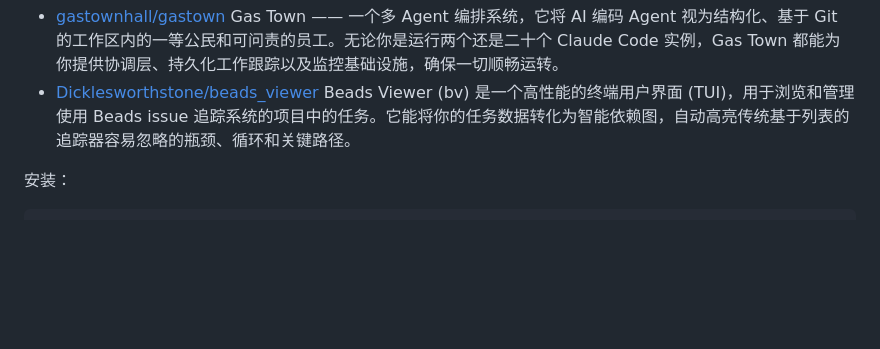
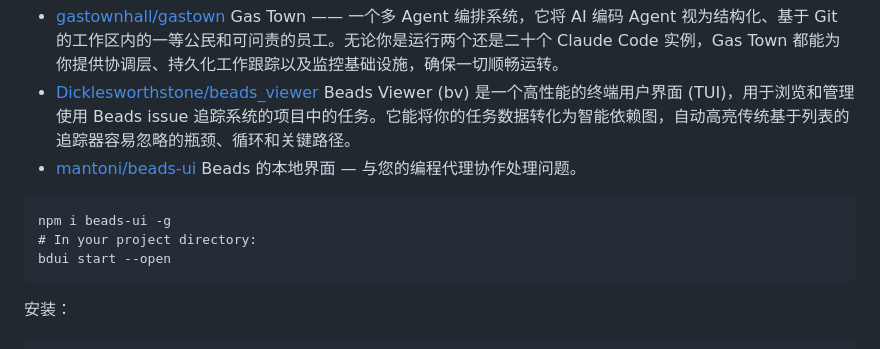
Before and after one commit to vxiaozhi/til, a Markdown page: harness-engineering/harness-best-practice.md, the part around the change. Rendered like a GitHub page; blank space fills up the shorter version.

````diff
--- a/harness-engineering/harness-best-practice.md
+++ b/harness-engineering/harness-best-practice.md
@@ -60,6 +60,12 @@ claude 官方有 2 个：
 
 - [gastownhall/gastown](https://github.com/gastownhall/gastown) Gas Town —— 一个多 Agent 编排系统，它将 AI 编码 Agent 视为结构化、基于 Git 的工作区内的一等公民和可问责的员工。无论你是运行两个还是二十个 Claude Code 实例，Gas Town 都能为你提供协调层、持久化工作跟踪以及监控基础设施，确保一切顺畅运转。
 - [Dicklesworthstone/beads_viewer](https://github.com/Dicklesworthstone/beads_viewer) Beads Viewer (bv) 是一个高性能的终端用户界面 (TUI)，用于浏览和管理使用 Beads issue 追踪系统的项目中的任务。它能将你的任务数据转化为智能依赖图，自动高亮传统基于列表的追踪器容易忽略的瓶颈、循环和关键路径。
+- [mantoni/beads-ui](https://github.com/mantoni/beads-ui) Beads 的本地界面 — 与您的编程代理协作处理问题。
+```
+npm i beads-ui -g
+# In your project directory:
+bdui start --open
+```
 
 安装：
 ```
````
